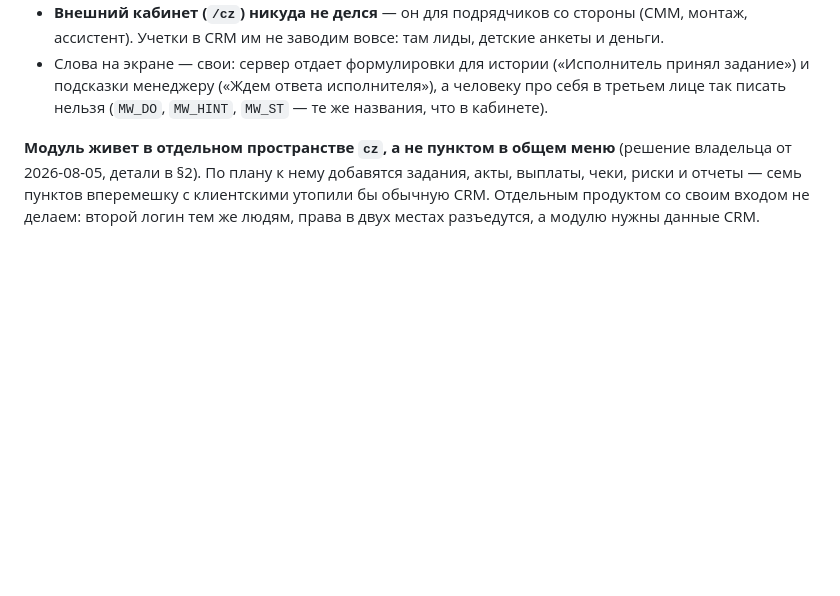
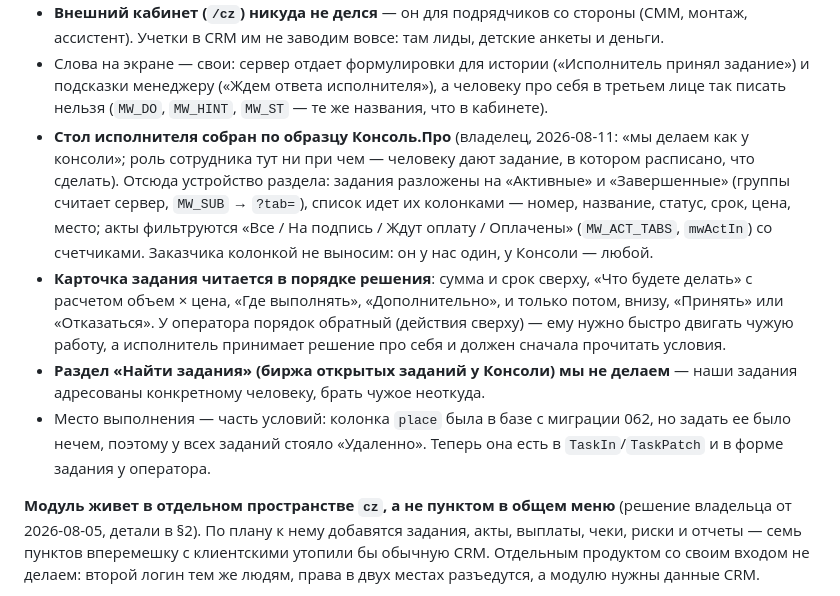
Before and after one commit to EastSideAi/crm_frontend, a Markdown page: CLAUDE.md, the part around the change. Rendered like a GitHub page; blank space fills up the shorter version.

Commit message:
docs(crm): карта раздела «Моя работа» знает про образец Консоли
Refs: сообщение Романа в Телеграме от 2026-08-11
Operator: Роман Коновалов
Assisted-by: Claude Code (claude-opus-5)

```diff
--- a/CLAUDE.md
+++ b/CLAUDE.md
@@ -487,6 +487,23 @@ CRM — свой плоский язык, отдельный от платфор
   задание») и подсказки менеджеру («Ждем ответа исполнителя»), а человеку про себя в
   третьем лице так писать нельзя (`MW_DO`, `MW_HINT`, `MW_ST` — те же названия, что в
   кабинете).
+- **Стол исполнителя собран по образцу Консоль.Про** (владелец, 2026-08-11: «мы делаем
+  как у консоли»; роль сотрудника тут ни при чем — человеку дают задание, в котором
+  расписано, что сделать). Отсюда устройство раздела: задания разложены на «Активные» и
+  «Завершенные» (группы считает сервер, `MW_SUB` → `?tab=`), список идет их колонками —
+  номер, название, статус, срок, цена, место; акты фильтруются «Все / На подпись / Ждут
+  оплату / Оплачены» (`MW_ACT_TABS`, `mwActIn`) со счетчиками. Заказчика колонкой не
+  выносим: он у нас один, у Консоли — любой.
+- **Карточка задания читается в порядке решения**: сумма и срок сверху, «Что будете
+  делать» с расчетом объем × цена, «Где выполнять», «Дополнительно», и только потом,
+  внизу, «Принять» или «Отказаться». У оператора порядок обратный (действия сверху) —
+  ему нужно быстро двигать чужую работу, а исполнитель принимает решение про себя и
+  должен сначала прочитать условия.
+- **Раздел «Найти задания» (биржа открытых заданий у Консоли) мы не делаем** — наши
+  задания адресованы конкретному человеку, брать чужое неоткуда.
+- Место выполнения — часть условий: колонка `place` была в базе с миграции 062, но
+  задать ее было нечем, поэтому у всех заданий стояло «Удаленно». Теперь она есть в
+  `TaskIn`/`TaskPatch` и в форме задания у оператора.
 
 **Модуль живет в отдельном пространстве `cz`, а не пунктом в общем меню** (решение
 владельца от 2026-08-05, детали в §2). По плану к нему добавятся задания, акты,
```
